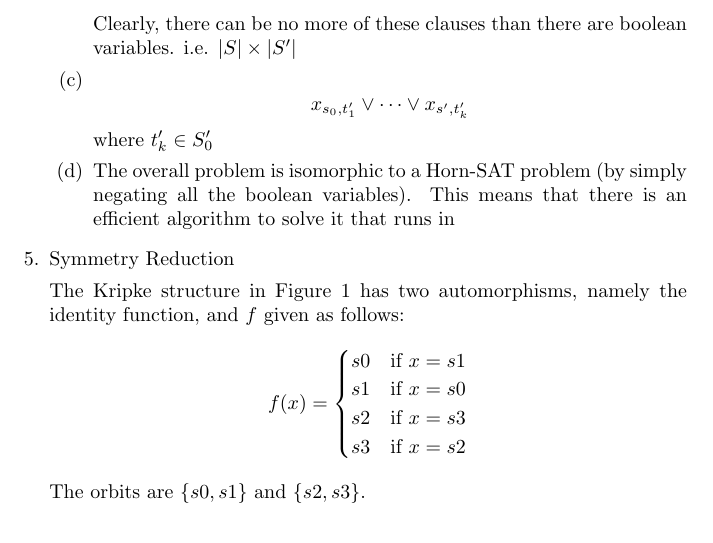
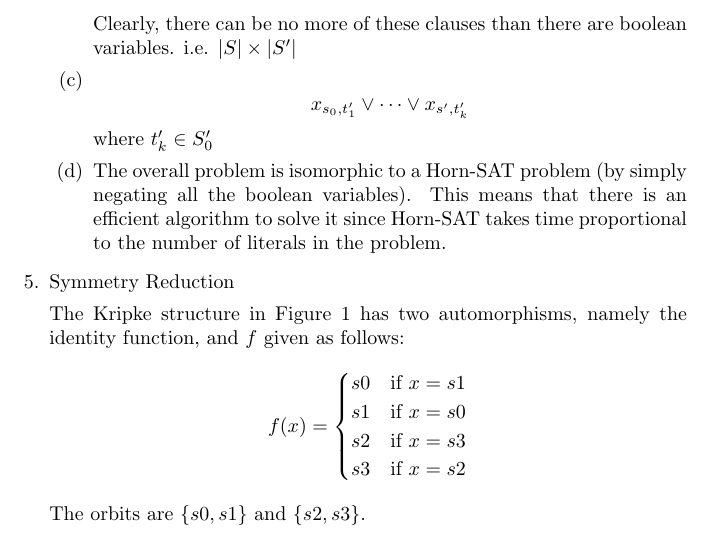
Before and after one commit to blickly/eecs219c, a LaTeX problem sheet (hw3/lickly_hw3.tex): part of page 3 of 4, cut so that both start at the same text. Compiled offline with pdfLaTeX.

Commit message:
Added Hort-sat info

```diff
--- a/hw3/lickly_hw3.tex
+++ b/hw3/lickly_hw3.tex
@@ -102,8 +102,8 @@ $E(GF p)$ is not equivalent to $EG(EF p)$ because the first is a stronger restri
       where $t'_k \in S'_0$
     \item The overall problem is isomorphic to a Horn-SAT problem
       (by simply negating all the boolean variables).  This means that there
-      is an efficient algorithm to solve it that runs in
-      % FIXME: run time of hornsat
+      is an efficient algorithm to solve it since Horn-SAT takes time
+      proportional to the number of literals in the problem.
   \end{enumerate}
 \item Symmetry Reduction
 
```
